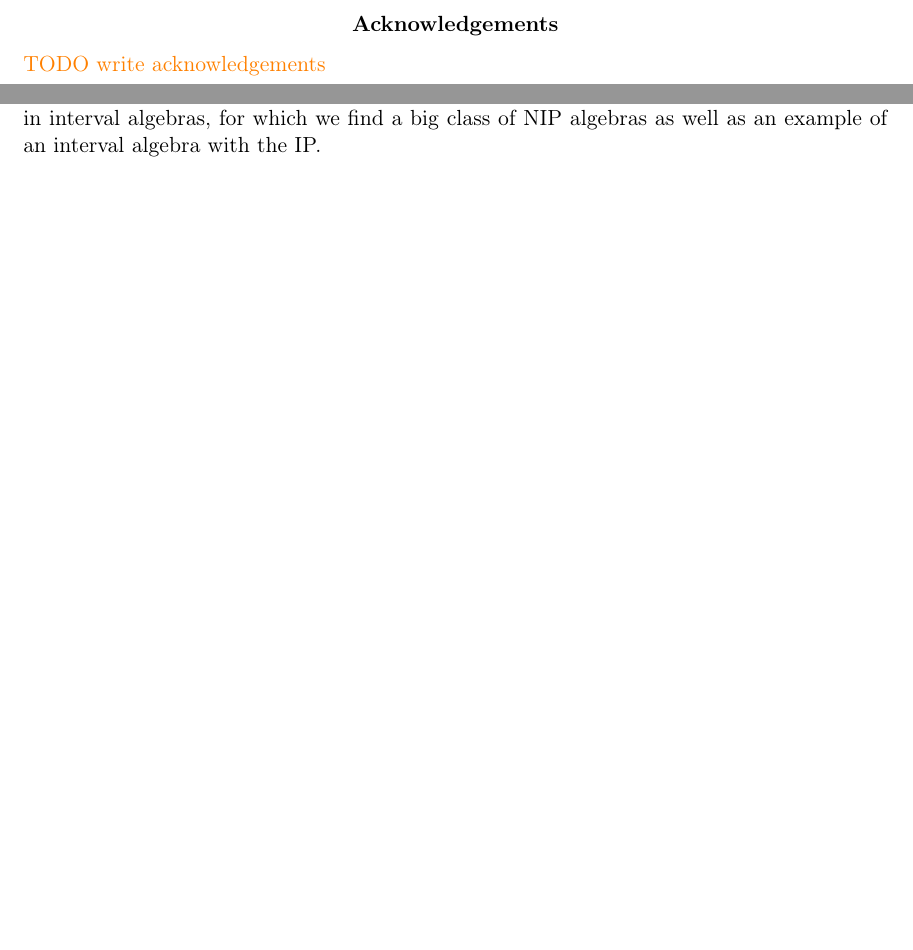
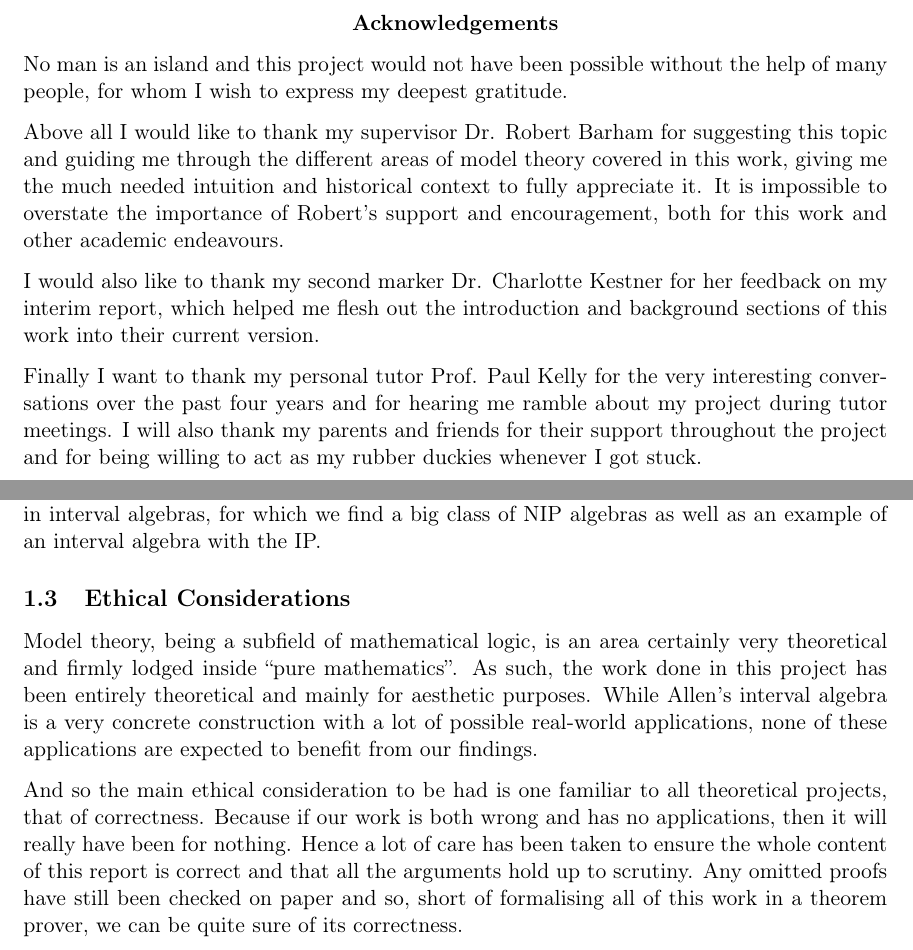
Before and after one commit to brunorochapaiva/masters-thesis, a LaTeX document (src/main.tex, which reads src/01_introduction/01_introduction.tex): two parts of pages 3 and 6 of 54 before the commit and two parts of pages 3 and 6 of 55 after it, joined at a grey line, cut so that both start at the same text, the shorter picture padded with empty space. Compiled offline with pdfLaTeX.

Commit message:
acknowledgements and ethics

```diff
--- a/src/01_introduction/01_introduction.tex
+++ b/src/01_introduction/01_introduction.tex
@@ -87,3 +87,18 @@ stability, we show that the stable interval algebras are exactly the finite inte
 algebras. Following this there is a study of the NIP in interval algebras, for which
 we find a big class of NIP algebras as well as an example of an interval algebra with the
 IP.
+
+\subsection{Ethical Considerations}
+
+Model theory, being a subfield of mathematical logic, is an area certainly very theoretical and
+firmly lodged inside ``pure mathematics''. As such, the work done in this project has been
+entirely theoretical and mainly for aesthetic purposes. While Allen's interval algebra is a very
+concrete construction with a lot of possible real-world applications, none of these applications
+are expected to benefit from our findings.
+
+And so the main ethical consideration to be had is one familiar to all theoretical projects, that
+of correctness. Because if our work is both wrong and has no applications, then it will really
+have been for nothing. Hence a lot of care has been taken to ensure the whole content of this report
+is correct and that all the arguments hold up to scrutiny. Any omitted proofs have still been
+checked on paper and so, short of formalising all of this work in a theorem prover, we can be quite
+sure of its correctness.
--- a/src/main.tex
+++ b/src/main.tex
@@ -170,13 +166,28 @@ order $L$.
 \begin{center}
     \textbf{Acknowledgements}
 \end{center}
-{\color{orange} TODO write acknowledgements}
+No man is an island and this project would not have been possible without the help of many people,
+for whom I wish to express my deepest gratitude.
+
+Above all I would like to thank my supervisor Dr. Robert Barham for suggesting this topic and
+guiding me through the different areas of model theory covered in this work, giving me the much
+needed intuition and historical context to fully appreciate it. It is impossible
+to overstate the importance of Robert's support and encouragement, both for this work and other
+academic endeavours.
+
+I would also like to thank my second marker Dr. Charlotte Kestner for her feedback on my interim
+report, which helped me flesh out the introduction and background sections of this work into their
+current version.
+
+Finally I want to thank my personal tutor Prof. Paul Kelly for the very interesting conversations
+over the past four years and for hearing me ramble about my project during tutor meetings. I will
+also thank my parents and friends for their support throughout the project and for being willing
+to act as my rubber duckies whenever I got stuck.
 \vfill
 \hspace{0pt}
 
 \newpage
 \tableofcontents
-
 
 \newpage
 \pagestyle{fancy}
```
Also changed, not shown: src/main.tex (12 more changed lines).
